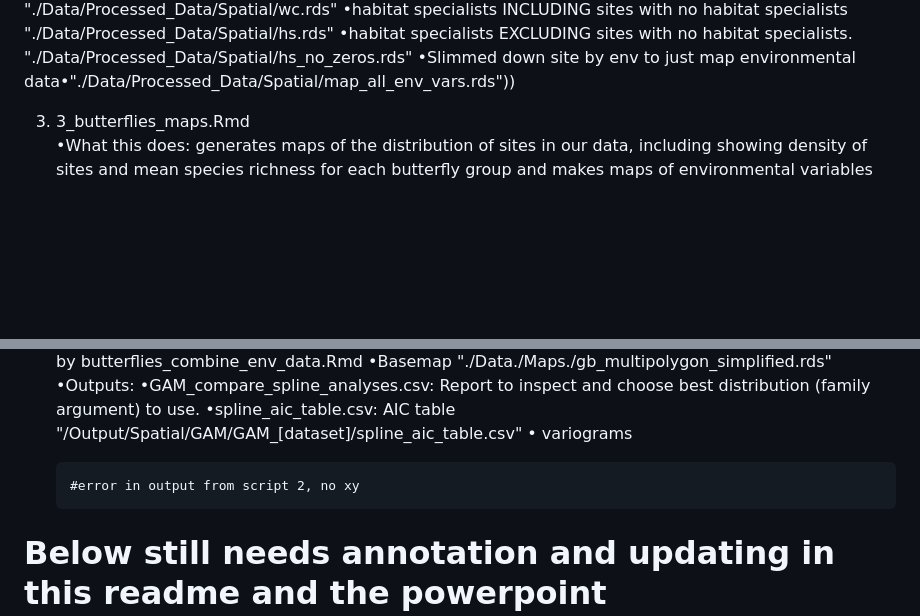
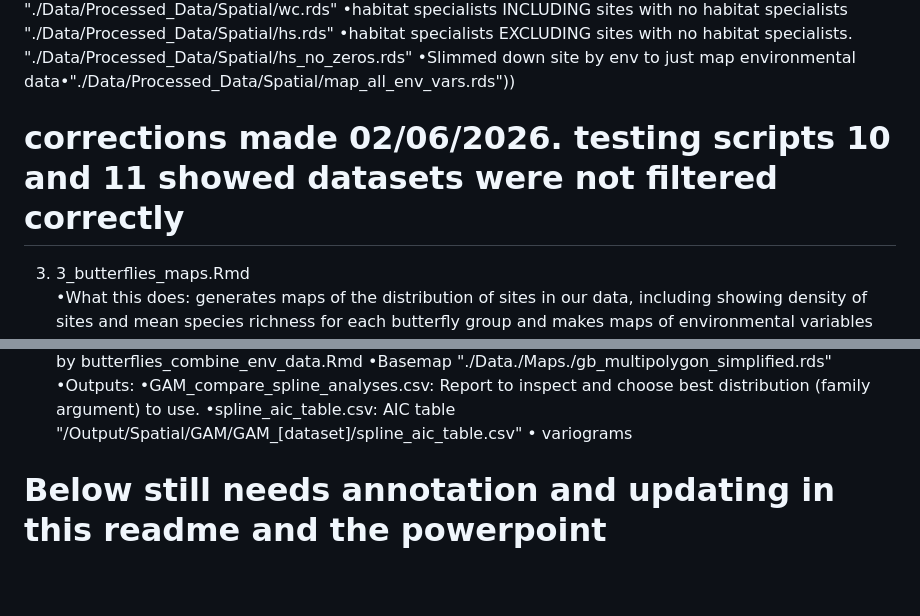
Before and after one commit to jgrodger/butterfly_msgdm, a Markdown page: README.md, 2 parts joined by grey strips. GitHub-like rendering; blank space fills up the shorter version.

```diff
--- a/README.md
+++ b/README.md
@@ -119,6 +119,7 @@ Note
 			•habitat specialists INCLUDING sites with no habitat specialists "./Data/Processed_Data/Spatial/hs.rds"
 			•habitat specialists EXCLUDING sites with no habitat specialists. "./Data/Processed_Data/Spatial/hs_no_zeros.rds"
 		•Slimmed down site by env to just map environmental data•"./Data/Processed_Data/Spatial/map_all_env_vars.rds"))
+# corrections made 02/06/2026. testing scripts 10 and 11 showed datasets were not filtered correctly
 
 3) 3_butterflies_maps.Rmd
 	•What this does: generates maps of the distribution of sites in our data,
@@ -296,7 +297,7 @@ Note
 		•spline_aic_table.csv: AIC table "/Output/Spatial/GAM/GAM_[dataset]/spline_aic_table.csv"
 		• variograms
 
-		#error in output from script 2, no xy
+
 
 # Below still needs annotation and updating in this readme and the powerpoint
 10)GAMM_analyses.Rmd
```
